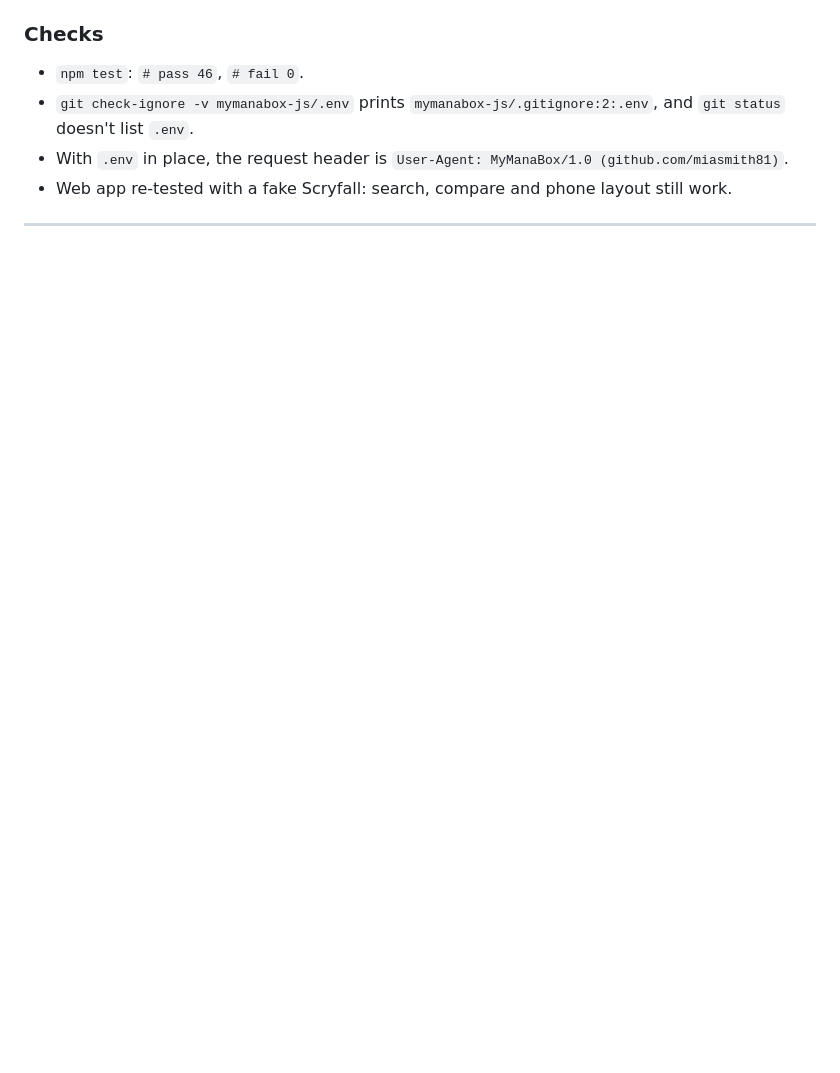
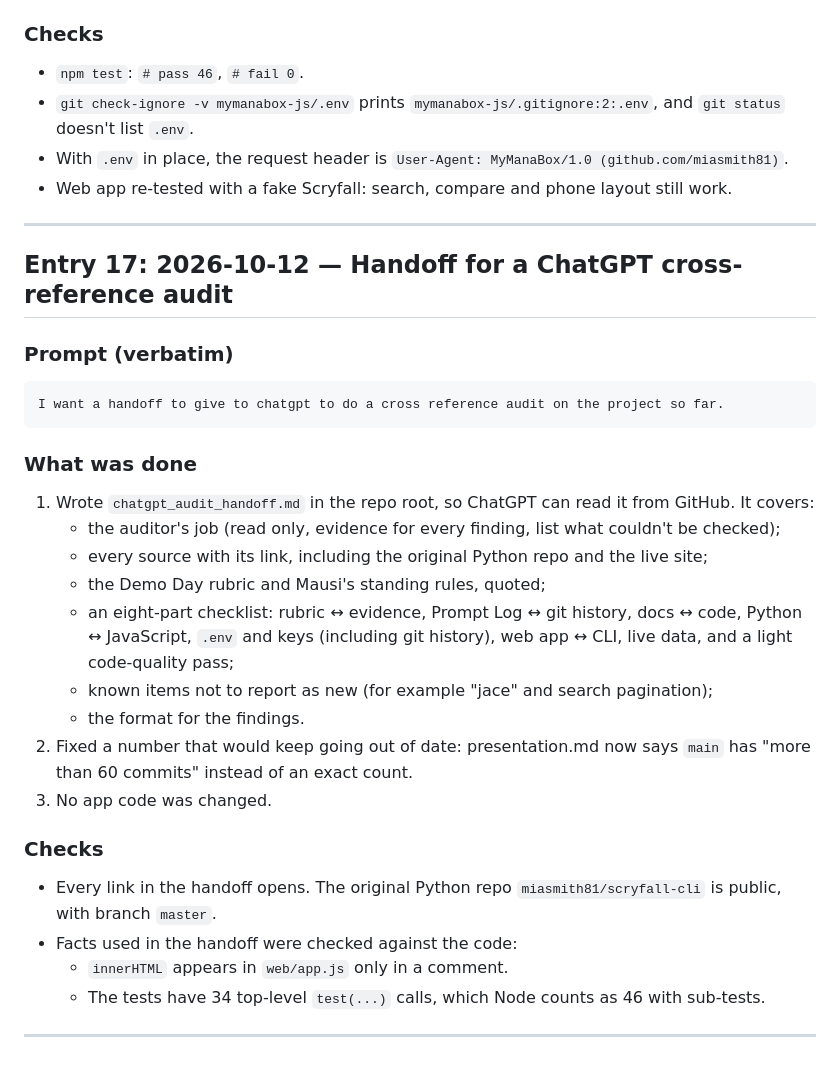
Before and after one commit to miasmith81/next_chapter_week_4_build_day_an_app_that_uses_an_api, a Markdown page: prompt_log.md, the part around the change. GitHub-like rendering; blank space fills up the shorter version.

`````diff
--- a/prompt_log.md
+++ b/prompt_log.md
@@ -677,3 +677,32 @@ There was no `.env` file because Scryfall is free and needs no API key. `mymanab
 - Web app re-tested with a fake Scryfall: search, compare and phone layout still work.
 
 ---
+
+## Entry 17: 2026-10-12 — Handoff for a ChatGPT cross-reference audit
+
+### Prompt (verbatim)
+
+````text
+I want a handoff to give to chatgpt to do a cross reference audit on the project so far.
+````
+
+### What was done
+
+1. Wrote `chatgpt_audit_handoff.md` in the repo root, so ChatGPT can read it from GitHub. It covers:
+   - the auditor's job (read only, evidence for every finding, list what couldn't be checked);
+   - every source with its link, including the original Python repo and the live site;
+   - the Demo Day rubric and Mausi's standing rules, quoted;
+   - an eight-part checklist: rubric ↔ evidence, Prompt Log ↔ git history, docs ↔ code, Python ↔ JavaScript, `.env` and keys (including git history), web app ↔ CLI, live data, and a light code-quality pass;
+   - known items not to report as new (for example "jace" and search pagination);
+   - the format for the findings.
+2. Fixed a number that would keep going out of date: presentation.md now says `main` has "more than 60 commits" instead of an exact count.
+3. No app code was changed.
+
+### Checks
+
+- Every link in the handoff opens. The original Python repo `miasmith81/scryfall-cli` is public, with branch `master`.
+- Facts used in the handoff were checked against the code:
+  - `innerHTML` appears in `web/app.js` only in a comment.
+  - The tests have 34 top-level `test(...)` calls, which Node counts as 46 with sub-tests.
+
+---
`````
Also changed, not shown: chatgpt_audit_handoff.md (added, +159 -0 lines), presentation.md (+1 -1 lines).
